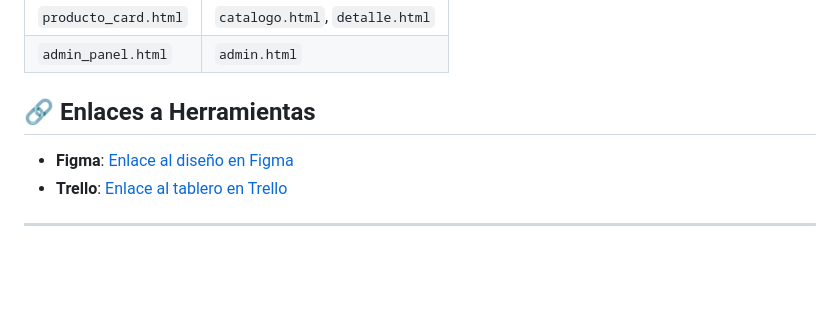
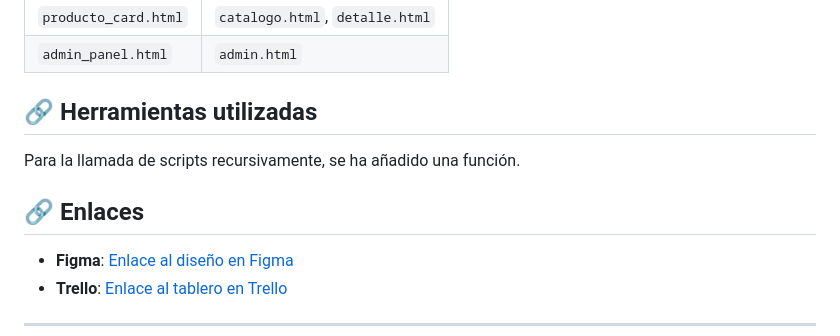
Before and after one commit to 4lbert08/GameStore, a Markdown page: README.md, the part around the change. Drawn GitHub-style; blank space fills up the shorter version.

```diff
--- a/README.md
+++ b/README.md
@@ -61,7 +61,11 @@ GameStore es una plataforma de comercio electrónico especializada en la venta d
 | `producto_card.html` | `catalogo.html`, `detalle.html` |
 | `admin_panel.html`   | `admin.html`                    |
 
-## 🔗 Enlaces a Herramientas
+## 🔗 Herramientas utilizadas
+
+Para la llamada de scripts recursivamente, se ha añadido una función.
+
+## 🔗 Enlaces
 
 - **Figma**: [Enlace al diseño en Figma](#)
 - **Trello**: [Enlace al tablero en Trello](#)
```
